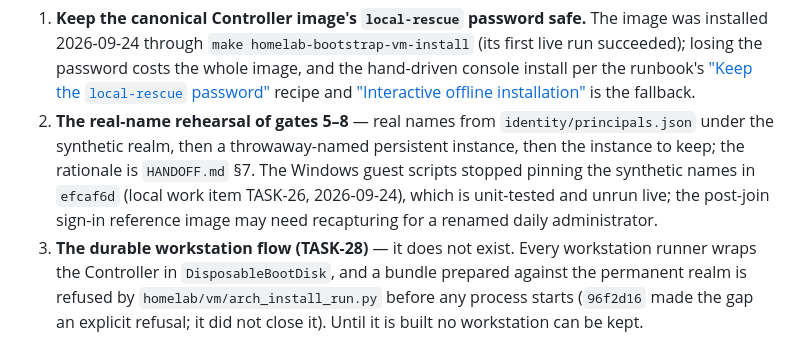
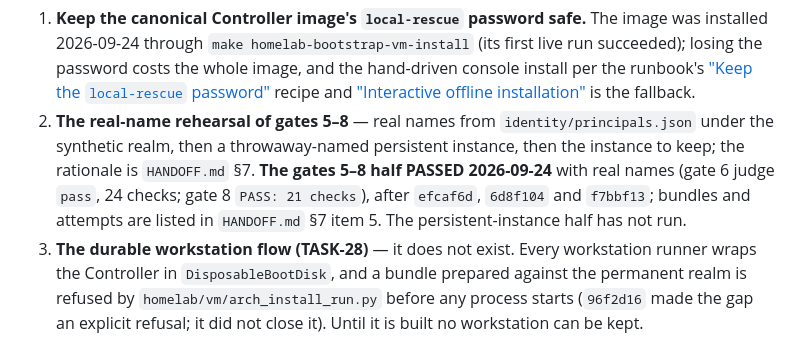
Before and after one commit to spincyc/telos, a Markdown page: homelab/WORKSTATION-FACTORY-STATE.md, the part around the change. Rendered like a GitHub page.

```diff
--- a/homelab/WORKSTATION-FACTORY-STATE.md
+++ b/homelab/WORKSTATION-FACTORY-STATE.md
@@ -827,10 +827,11 @@ The genuinely next implementation actions, in order:
 2. **The real-name rehearsal of gates 5–8** — real names from
    `identity/principals.json` under the synthetic realm, then a
    throwaway-named persistent instance, then the instance to keep; the
-   rationale is `HANDOFF.md` §7. The Windows guest scripts stopped pinning the
-   synthetic names in `efcaf6d` (local work item TASK-26, 2026-09-24), which is
-   unit-tested and unrun live; the post-join sign-in reference image may need
-   recapturing for a renamed daily administrator.
+   rationale is `HANDOFF.md` §7. **The gates 5–8 half PASSED 2026-09-24**
+   with real names (gate 6 judge `pass`, 24 checks; gate 8 `PASS: 21
+   checks`), after `efcaf6d`, `6d8f104` and `f7bbf13`; bundles and attempts
+   are listed in `HANDOFF.md` §7 item 5. The persistent-instance half has
+   not run.
 3. **The durable workstation flow (TASK-28)** — it does not exist. Every
    workstation runner wraps the Controller in `DisposableBootDisk`, and a
    bundle prepared against the permanent realm is refused by
```
Also changed, not shown: homelab/HANDOFF.md (+24 -9 lines), homelab/docs/operator-runbook.md (+6 -3 lines).
